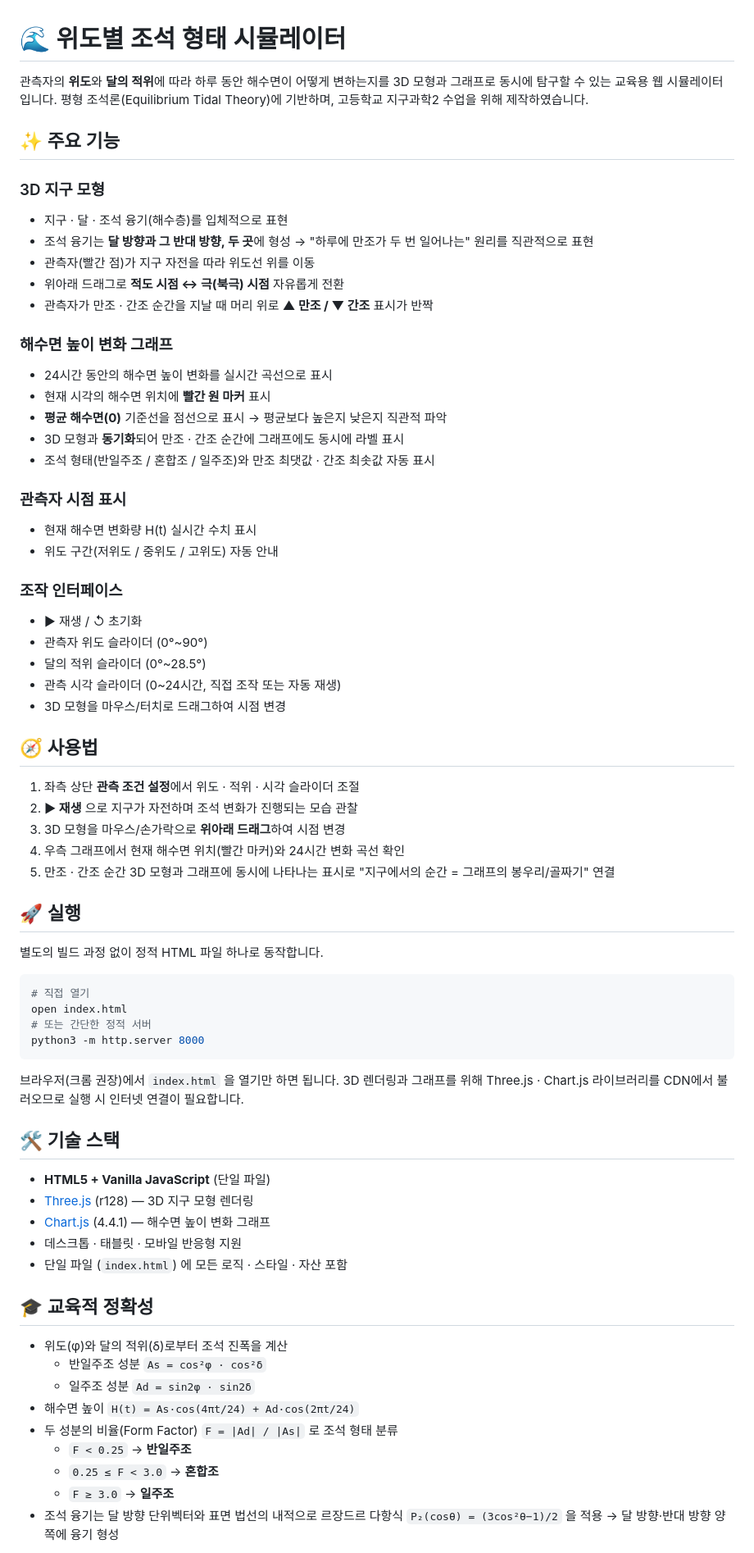
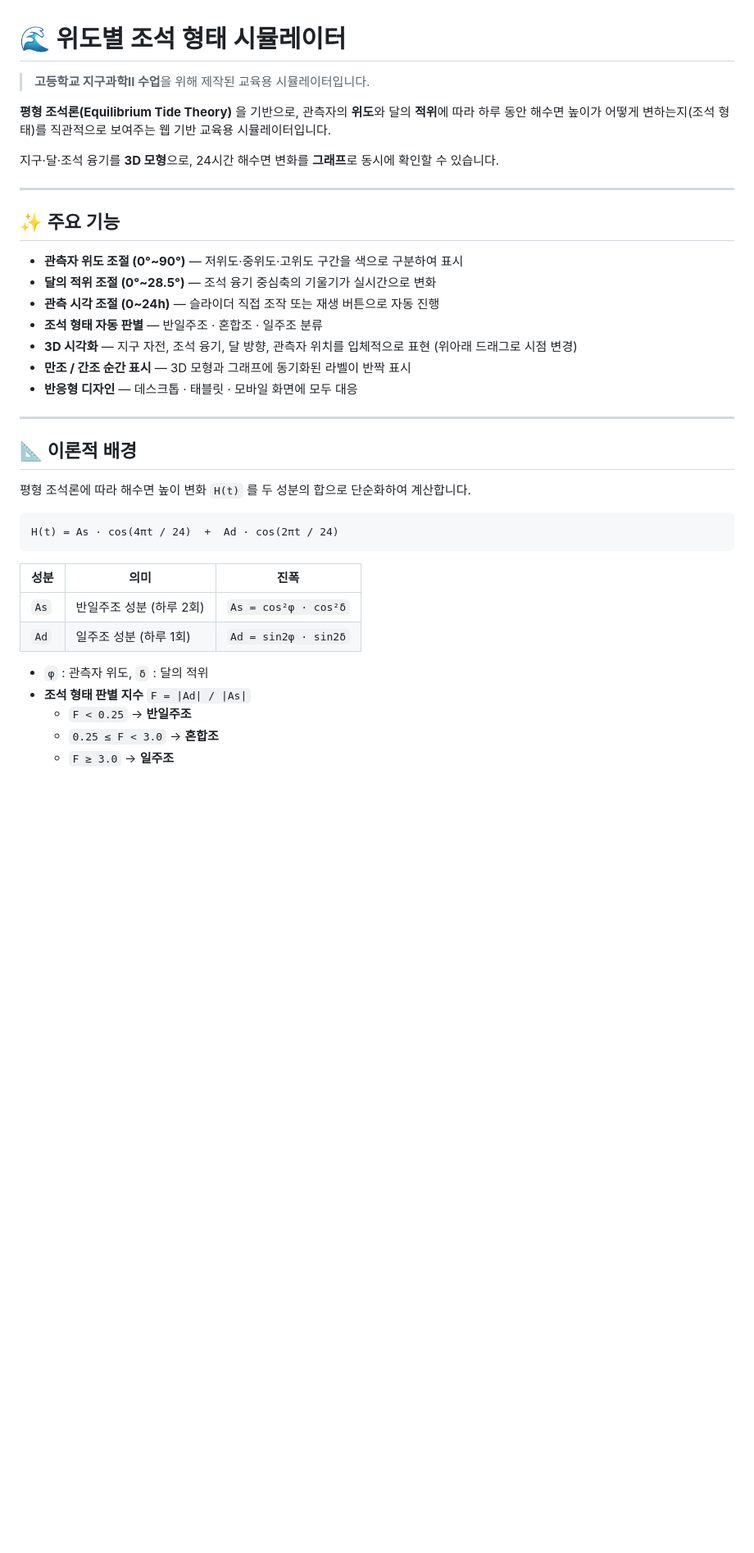
Before and after one commit to earthssaem/tide-sim, a Markdown page: README.md, the part around one of its changes. Shown at 82% size. Rendered like a GitHub page; blank space fills up the shorter version.

````diff
--- a/README.md
+++ b/README.md
@@ -1,73 +1,42 @@
 # 🌊 위도별 조석 형태 시뮬레이터
 
-관측자의 **위도**와 **달의 적위**에 따라 하루 동안 해수면이 어떻게 변하는지를 3D 모형과 그래프로 동시에 탐구할 수 있는 교육용 웹 시뮬레이터입니다.
-평형 조석론(Equilibrium Tidal Theory)에 기반하며, 고등학교 지구과학2 수업을 위해 제작하였습니다.
+> **고등학교 지구과학Ⅱ 수업**을 위해 제작된 교육용 시뮬레이터입니다.
+
+**평형 조석론(Equilibrium Tide Theory)** 을 기반으로, 관측자의 **위도**와 달의 **적위**에 따라
+하루 동안 해수면 높이가 어떻게 변하는지(조석 형태)를 직관적으로 보여주는 웹 기반 교육용 시뮬레이터입니다.
+
+지구·달·조석 융기를 **3D 모형**으로, 24시간 해수면 변화를 **그래프**로 동시에 확인할 수 있습니다.
+
+---
 
 ## ✨ 주요 기능
 
-### 3D 지구 모형
-- 지구 · 달 · 조석 융기(해수층)를 입체적으로 표현
-- 조석 융기는 **달 방향과 그 반대 방향, 두 곳**에 형성 → "하루에 만조가 두 번 일어나는" 원리를 직관적으로 표현
-- 관측자(빨간 점)가 지구 자전을 따라 위도선 위를 이동
-- 위아래 드래그로 **적도 시점 ↔ 극(북극) 시점** 자유롭게 전환
-- 관측자가 만조 · 간조 순간을 지날 때 머리 위로 **▲ 만조 / ▼ 간조** 표시가 반짝
+- **관측자 위도 조절 (0°~90°)** — 저위도·중위도·고위도 구간을 색으로 구분하여 표시
+- **달의 적위 조절 (0°~28.5°)** — 조석 융기 중심축의 기울기가 실시간으로 변화
+- **관측 시각 조절 (0~24h)** — 슬라이더 직접 조작 또는 재생 버튼으로 자동 진행
+- **조석 형태 자동 판별** — 반일주조 · 혼합조 · 일주조 분류
+- **3D 시각화** — 지구 자전, 조석 융기, 달 방향, 관측자 위치를 입체적으로 표현 (위아래 드래그로 시점 변경)
+- **만조 / 간조 순간 표시** — 3D 모형과 그래프에 동기화된 라벨이 반짝 표시
+- **반응형 디자인** — 데스크톱 · 태블릿 · 모바일 화면에 모두 대응
 
-### 해수면 높이 변화 그래프
-- 24시간 동안의 해수면 높이 변화를 실시간 곡선으로 표시
-- 현재 시각의 해수면 위치에 **빨간 원 마커** 표시
-- **평균 해수면(0)** 기준선을 점선으로 표시 → 평균보다 높은지 낮은지 직관적 파악
-- 3D 모형과 **동기화**되어 만조 · 간조 순간에 그래프에도 동시에 라벨 표시
-- 조석 형태(반일주조 / 혼합조 / 일주조)와 만조 최댓값 · 간조 최솟값 자동 표시
+---
 
-### 관측자 시점 표시
-- 현재 해수면 변화량 H(t) 실시간 수치 표시
-- 위도 구간(저위도 / 중위도 / 고위도) 자동 안내
+## 📐 이론적 배경
 
-### 조작 인터페이스
-- ▶ 재생 / ↺ 초기화
-- 관측자 위도 슬라이더 (0°~90°)
-- 달의 적위 슬라이더 (0°~28.5°)
-- 관측 시각 슬라이더 (0~24시간, 직접 조작 또는 자동 재생)
-- 3D 모형을 마우스/터치로 드래그하여 시점 변경
+평형 조석론에 따라 해수면 높이 변화 `H(t)` 를 두 성분의 합으로 단순화하여 계산합니다.
 
-## 🧭 사용법
-
-1. 좌측 상단 **관측 조건 설정**에서 위도 · 적위 · 시각 슬라이더 조절
-2. **▶ 재생** 으로 지구가 자전하며 조석 변화가 진행되는 모습 관찰
-3. 3D 모형을 마우스/손가락으로 **위아래 드래그**하여 시점 변경
-4. 우측 그래프에서 현재 해수면 위치(빨간 마커)와 24시간 변화 곡선 확인
-5. 만조 · 간조 순간 3D 모형과 그래프에 동시에 나타나는 표시로 "지구에서의 순간 = 그래프의 봉우리/골짜기" 연결
-
-## 🚀 실행
-
-별도의 빌드 과정 없이 정적 HTML 파일 하나로 동작합니다.
-
-```bash
-# 직접 열기
-open index.html
-# 또는 간단한 정적 서버
-python3 -m http.server 8000
+```
+H(t) = As · cos(4πt / 24)  +  Ad · cos(2πt / 24)
 ```
 
-브라우저(크롬 권장)에서 `index.html` 을 열기만 하면 됩니다. 3D 렌더링과 그래프를 위해 Three.js · Chart.js 라이브러리를 CDN에서 불러오므로 실행 시 인터넷 연결이 필요합니다.
+| 성분 | 의미 | 진폭 |
+|------|------|------|
+| `As` | 반일주조 성분 (하루 2회) | `As = cos²φ · cos²δ` |
+| `Ad` | 일주조 성분 (하루 1회) | `Ad = sin2φ · sin2δ` |
 
-## 🛠 기술 스택
-
-- **HTML5 + Vanilla JavaScript** (단일 파일)
-- [Three.js](https://threejs.org/) (r128) — 3D 지구 모형 렌더링
-- [Chart.js](https://www.chartjs.org/) (4.4.1) — 해수면 높이 변화 그래프
-- 데스크톱 · 태블릿 · 모바일 반응형 지원
-- 단일 파일 (`index.html`) 에 모든 로직 · 스타일 · 자산 포함
-
-## 🎓 교육적 정확성
-
-- 위도(φ)와 달의 적위(δ)로부터 조석 진폭을 계산
-  - 반일주조 성분 `As = cos²φ · cos²δ`
-  - 일주조 성분 `Ad = sin2φ · sin2δ`
-- 해수면 높이 `H(t) = As·cos(4πt/24) + Ad·cos(2πt/24)`
-- 두 성분의 비율(Form Factor) `F = |Ad| / |As|` 로 조석 형태 분류
+- `φ` : 관측자 위도, `δ` : 달의 적위
+- **조석 형태 판별 지수** `F = |Ad| / |As|`
   - `F < 0.25` → **반일주조**
   - `0.25 ≤ F < 3.0` → **혼합조**
   - `F ≥ 3.0` → **일주조**
-- 조석 융기는 달 방향 단위벡터와 표면 법선의 내적으로 르장드르 다항식 `P₂(cosθ) = (3cos²θ−1)/2` 을 적용 → 달 방향·반대 방향 양쪽에 융기 형성
 
````
Also changed, not shown: other parts of README.md (+24 -15 lines).
